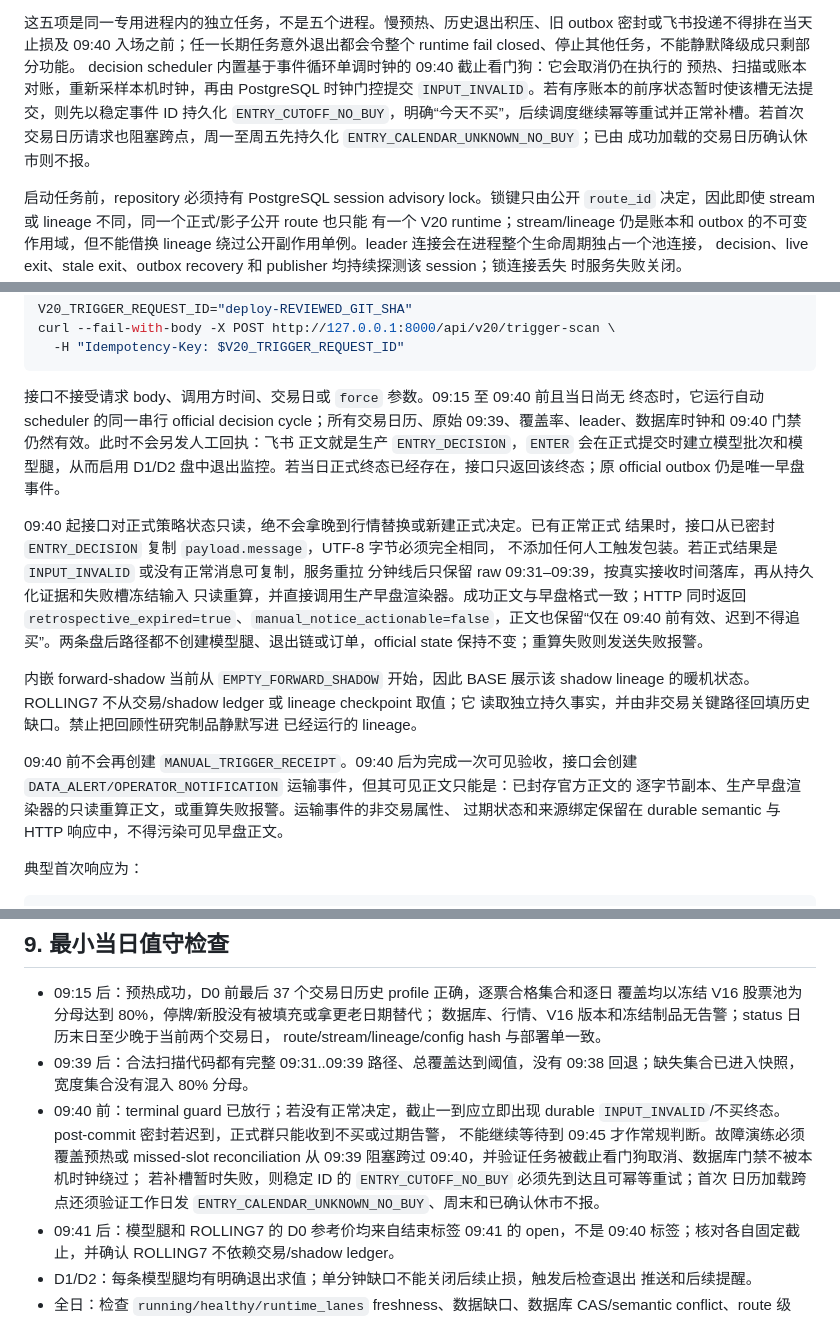
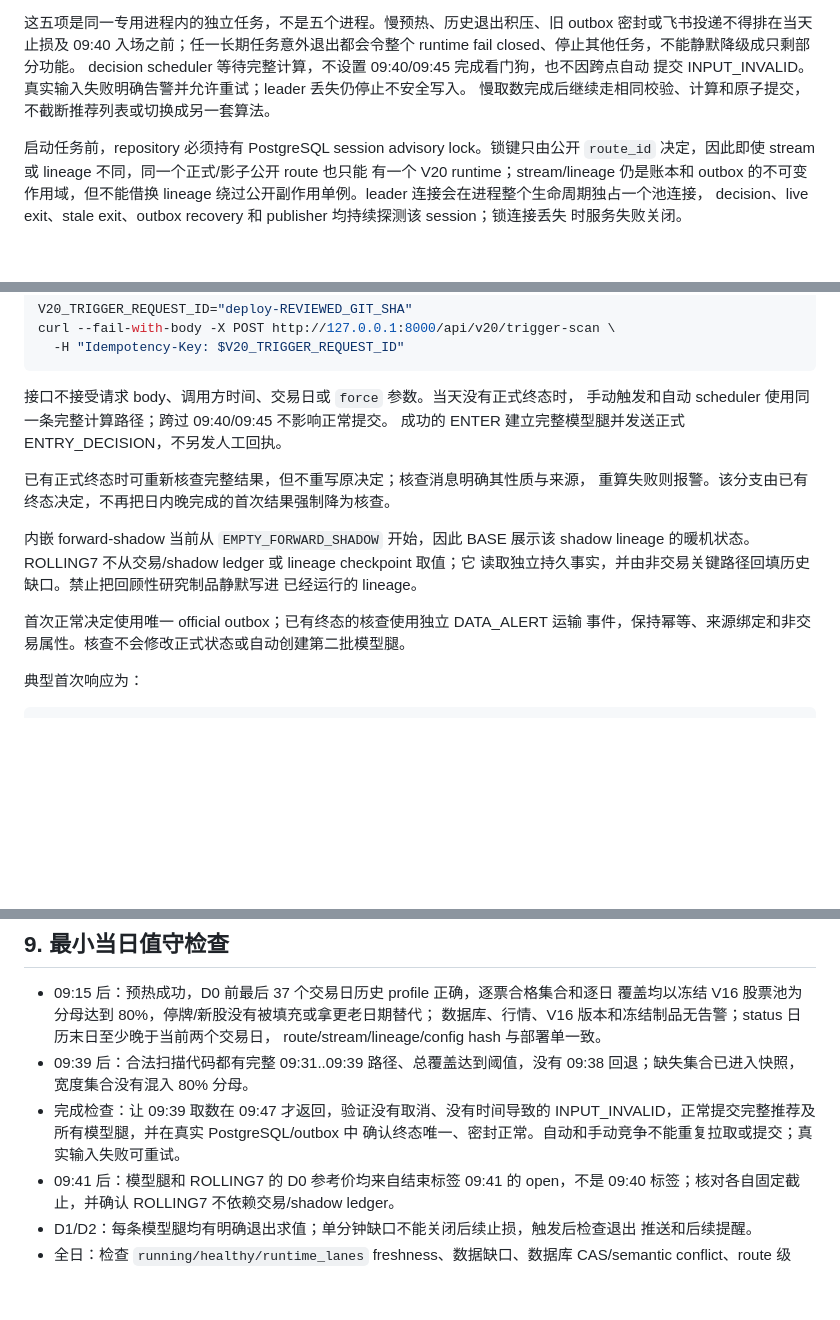
Before and after one commit to WidgetA/A-share-quant-trading, a Markdown page: docs/strategy-v20-runbook.md, 3 parts joined by grey strips. Rendered like a GitHub page; blank space fills up the shorter version.

````diff
--- a/docs/strategy-v20-runbook.md
+++ b/docs/strategy-v20-runbook.md
@@ -234,12 +233,9 @@ V20 service 取得数据库 leader 后会启动五个相互独立的长期 `asyn
 这五项是同一专用进程内的独立任务，不是五个进程。慢预热、历史退出积压、旧 outbox
 密封或飞书投递不得排在当天止损及 09:40 入场之前；任一长期任务意外退出都会令整个
 runtime fail closed、停止其他任务，不能静默降级成只剩部分功能。
-decision scheduler 内置基于事件循环单调时钟的 09:40 截止看门狗：它会取消仍在执行的
-预热、扫描或账本对账，重新采样本机时钟，再由 PostgreSQL 时钟门控提交
-`INPUT_INVALID`。若有序账本的前序状态暂时使该槽无法提交，则先以稳定事件 ID 持久化
-`ENTRY_CUTOFF_NO_BUY`，明确“今天不买”，后续调度继续幂等重试并正常补槽。若首次
-交易日历请求也阻塞跨点，周一至周五先持久化 `ENTRY_CALENDAR_UNKNOWN_NO_BUY`；已由
-成功加载的交易日历确认休市则不报。
+decision scheduler 等待完整计算，不设置 09:40/09:45 完成看门狗，也不因跨点自动
+提交 INPUT_INVALID。真实输入失败明确告警并允许重试；leader 丢失仍停止不安全写入。
+慢取数完成后继续走相同校验、计算和原子提交，不截断推荐列表或切换成另一套算法。
 
 启动任务前，repository 必须持有 PostgreSQL session advisory lock。锁键只由公开
 `route_id` 决定，因此即使 stream 或 lineage 不同，同一个正式/影子公开 route 也只能
@@ -496,31 +490,20 @@ curl --fail-with-body -X POST http://127.0.0.1:8000/api/v20/trigger-scan \
   -H "Idempotency-Key: $V20_TRIGGER_REQUEST_ID"
 ```
 
-接口不接受请求 body、调用方时间、交易日或 `force` 参数。09:15 至 09:40 前且当日尚无
-终态时，它运行自动 scheduler 的同一串行 official decision cycle；所有交易日历、原始
-09:39、覆盖率、leader、数据库时钟和 09:40 门禁仍然有效。此时不会另发人工回执：飞书
-正文就是生产 `ENTRY_DECISION`，`ENTER` 会在正式提交时建立模型批次和模型腿，从而启用
-D1/D2 盘中退出监控。若当日正式终态已经存在，接口只返回该终态；原 official outbox
-仍是唯一早盘事件。
+接口不接受请求 body、调用方时间、交易日或 `force` 参数。当天没有正式终态时，
+手动触发和自动 scheduler 使用同一条完整计算路径；跨过 09:40/09:45 不影响正常提交。
+成功的 ENTER 建立完整模型腿并发送正式 ENTRY_DECISION，不另发人工回执。
 
-09:40 起接口对正式策略状态只读，绝不会拿晚到行情替换或新建正式决定。已有正常正式
-结果时，接口从已密封 `ENTRY_DECISION` 复制 `payload.message`，UTF-8 字节必须完全相同，
-不添加任何人工触发包装。若正式结果是 `INPUT_INVALID` 或没有正常消息可复制，服务重拉
-分钟线后只保留 raw 09:31–09:39，按真实接收时间落库，再从持久化证据和失败槽冻结输入
-只读重算，并直接调用生产早盘渲染器。成功正文与早盘格式一致；HTTP 同时返回
-`retrospective_expired=true`、`manual_notice_actionable=false`，正文也保留“仅在 09:40
-前有效、迟到不得追买”。两条盘后路径都不创建模型腿、退出链或订单，official state
-保持不变；重算失败则发送失败报警。
+已有正式终态时可重新核查完整结果，但不重写原决定；核查消息明确其性质与来源，
+重算失败则报警。该分支由已有终态决定，不再把日内晚完成的首次结果强制降为核查。
 
 内嵌 forward-shadow 当前从 `EMPTY_FORWARD_SHADOW` 开始，因此 BASE 展示该 shadow
 lineage 的暖机状态。ROLLING7 不从交易/shadow ledger 或 lineage checkpoint 取值；它
 读取独立持久事实，并由非交易关键路径回填历史缺口。禁止把回顾性研究制品静默写进
 已经运行的 lineage。
 
-09:40 前不会再创建 `MANUAL_TRIGGER_RECEIPT`。09:40 后为完成一次可见验收，接口会创建
-`DATA_ALERT/OPERATOR_NOTIFICATION` 运输事件，但其可见正文只能是：已封存官方正文的
-逐字节副本、生产早盘渲染器的只读重算正文，或重算失败报警。运输事件的非交易属性、
-过期状态和来源绑定保留在 durable semantic 与 HTTP 响应中，不得污染可见早盘正文。
+首次正常决定使用唯一 official outbox；已有终态的核查使用独立 DATA_ALERT 运输
+事件，保持幂等、来源绑定和非交易属性。核查不会修改正式状态或自动创建第二批模型腿。
 
 典型首次响应为：
 
@@ -797,12 +780,9 @@ Python 源码或 Git 字节。以上任何一项都不能决定策略是否运
   route/stream/lineage/config hash 与部署单一致。
 - 09:39 后：合法扫描代码都有完整 09:31..09:39 路径、总覆盖达到阈值，没有
   09:38 回退；缺失集合已进入快照，宽度集合没有混入 80% 分母。
-- 09:40 前：terminal guard 已放行；若没有正常决定，截止一到应立即出现 durable
-  `INPUT_INVALID`/不买终态。post-commit 密封若迟到，正式群只能收到不买或过期告警，
-  不能继续等待到 09:45 才作常规判断。故障演练必须覆盖预热或 missed-slot reconciliation
-  从 09:39 阻塞跨过 09:40，并验证任务被截止看门狗取消、数据库门禁不被本机时钟绕过；
-  若补槽暂时失败，则稳定 ID 的 `ENTRY_CUTOFF_NO_BUY` 必须先到达且可幂等重试；首次
-  日历加载跨点还须验证工作日发 `ENTRY_CALENDAR_UNKNOWN_NO_BUY`、周末和已确认休市不报。
+- 完成检查：让 09:39 取数在 09:47 才返回，验证没有取消、没有时间导致的
+  INPUT_INVALID，正常提交完整推荐及所有模型腿，并在真实 PostgreSQL/outbox 中
+  确认终态唯一、密封正常。自动和手动竞争不能重复拉取或提交；真实输入失败可重试。
 - 09:41 后：模型腿和 ROLLING7 的 D0 参考价均来自结束标签 09:41 的 open，不是 09:40
   标签；核对各自固定截止，并确认 ROLLING7 不依赖交易/shadow ledger。
 - D1/D2：每条模型腿均有明确退出求值；单分钟缺口不能关闭后续止损，触发后检查退出
````
Also changed, not shown: other parts of docs/strategy-v20-runbook.md (+6 -9 lines), docs/strategy-v20.md (+13 -24 lines).
